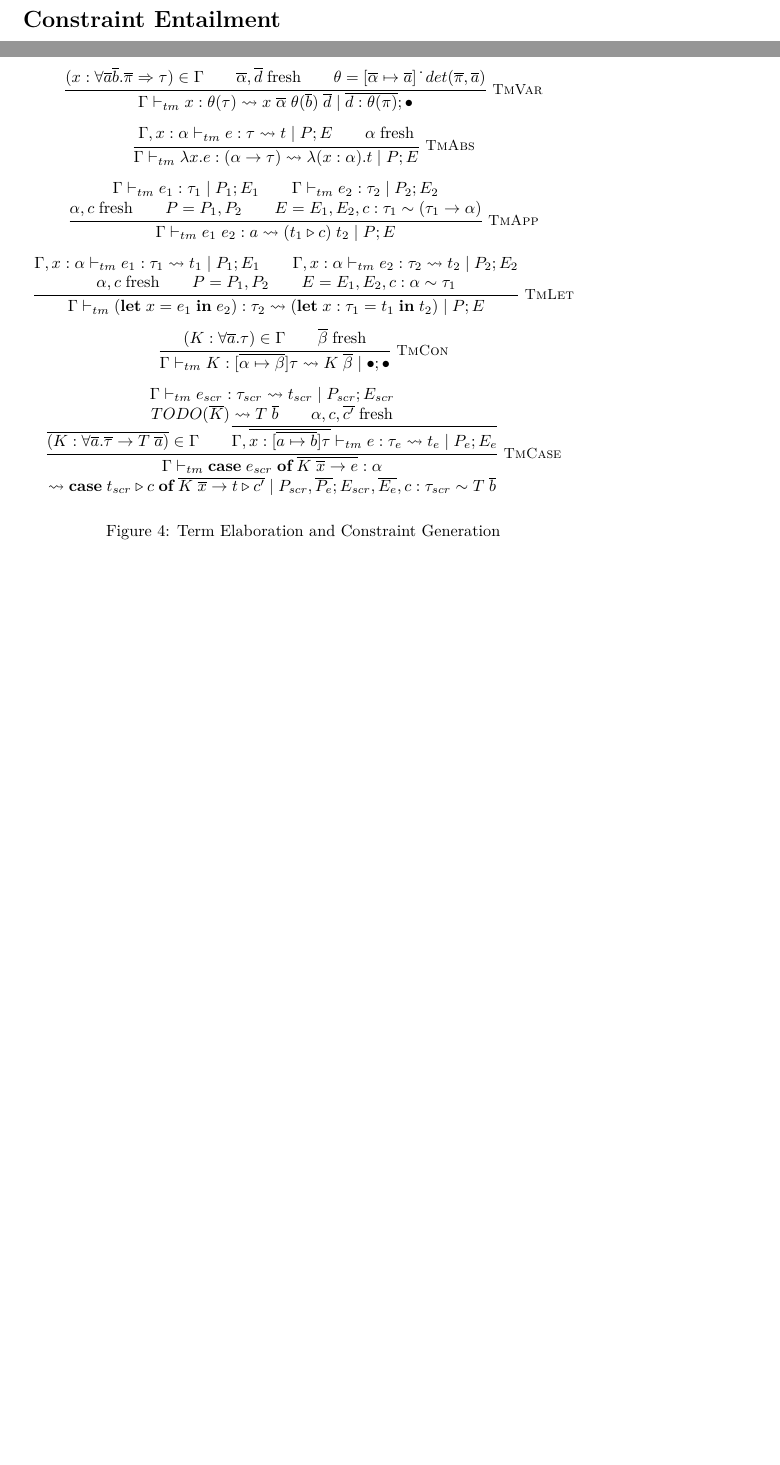
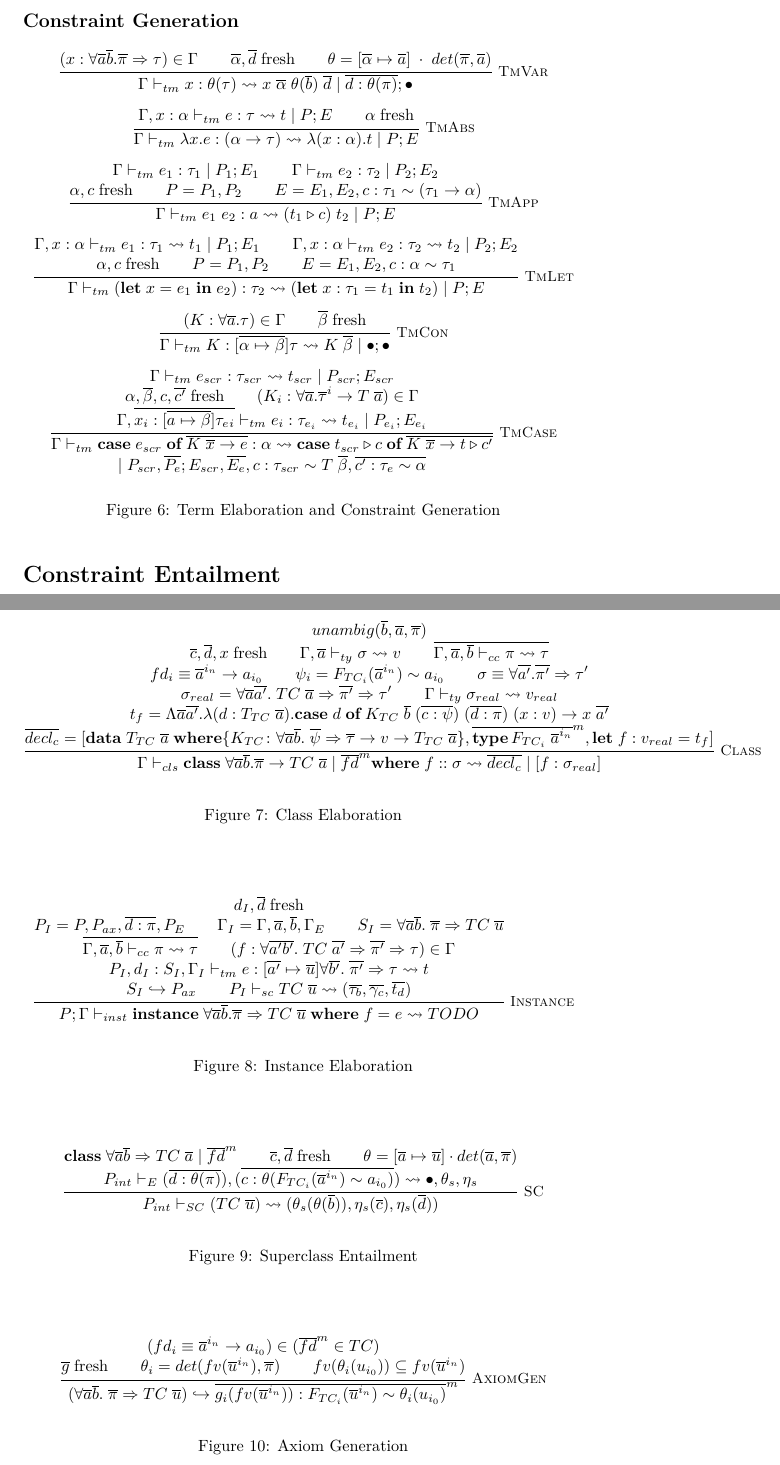
Before and after one commit to MichielDerhaeg/fundeps, a LaTeX thesis (thesis/thesis.tex, which reads thesis/inference.tex): two parts of pages 9 and 13 of 13 before the commit and two parts of pages 12 and 13 of 16 after it, joined at a grey line, cut at the place of the change, the shorter picture padded with empty space. Compiled offline with pdfLaTeX.

Commit message:
fix case, class, instance, determinacy

```diff
--- a/thesis/inference.tex
+++ b/thesis/inference.tex
@@ -56,7 +58,7 @@ $$
     \\
     \overline{\alpha},\overline{d} \; \text{fresh}
     \\
-    \theta = [ \overline{\alpha} \mapsto \overline{a}] \; \dot{} \; det(\overline{\pi},
+    \theta = [ \overline{\alpha} \mapsto \overline{a}] \; \cdot \; det(\overline{\pi},
     \overline{a})
 }
 {
@@ -132,28 +134,26 @@ $$
 }
 $$
 % TmCase
-%TODO split up
 $$
 \inferrule*[right=TmCase]
 {
     \Gamma \vdash_{tm} e_{scr} : \tau_{scr} \rightsquigarrow t_{scr} \mid P_{scr}; E_{scr}
     \\
-    TODO(\overline{K}) \rightsquigarrow T \; \overline{b}
+    \alpha, \overline{\beta}, c, \overline{c'} \; \text{fresh}
     \\
-    \alpha, c, \overline{c'} \; \text{fresh}
-    \\
-    \overline{(K : \forall \overline{a}. \overline{\tau} \rightarrow T \; \overline{a})}
+    (K_i : \forall \overline{a}. \overline{\tau}^i \rightarrow T \; \overline{a})
     \in \Gamma
     \\
-    \overline{\Gamma, \overline{x : [\overline{a \mapsto b}]\tau} \vdash_{tm} e
-    : \tau_e \rightsquigarrow t_e \mid P_e; E_e}
+    \Gamma, \overline{x_i : [\overline{a \mapsto \beta}]\tau_e_i} \vdash_{tm} e_i
+    : \tau_{e_i} \rightsquigarrow t_{e_i} \mid P_{e_i}; E_{e_i}
 }
 {
     \Gamma \vdash_{tm} \textbf{case} \; e_{scr} \; \textbf{of} \; \overline{K \;
-    \overline{x} \rightarrow e} : \alpha \\\rightsquigarrow \textbf{case} \;
+    \overline{x} \rightarrow e} : \alpha \rightsquigarrow \textbf{case} \;
     t_{scr} \triangleright c \; \textbf{of} \; \overline{K \; \overline{x} \rightarrow t
-    \triangleright c'} \mid P_{scr}, \overline{P_e}; E_{scr}, \overline{E_e}, c :
-    \tau_{scr} \sim T \; \overline{b}
+    \triangleright c'} \\
+    \mid P_{scr}, \overline{P_e}; E_{scr}, \overline{E_e}, c : \tau_{scr} \sim T
+    \; \overline{\beta}, \overline{c' : \tau_e \sim \alpha}
 }
 $$
 \caption{Term Elaboration and Constraint Generation}
@@ -160,0 +168,127 @@ $$
+    unambig(\overline{b}, \overline{a}, \overline{\pi}) % TODO conditions seperately?
+    \\
+    \overline{c}, \overline{d}, x \; \text{fresh}
+    \\
+    \Gamma, \overline{a} \vdash_{ty} \sigma \rightsquigarrow v
+    \\
+    \overline{\Gamma, \overline{a}, \overline{b} \vdash_{cc} \pi
+    \rightsquigarrow \tau}
+    \\
+    fd_i \equiv \overline{a}^{i_n} \rightarrow a_{i_0}
+    \\
+    \psi_i = F_{TC_i}(\overline{a}^{i_n}) \sim a_{i_0}
+    \\
+    \sigma \equiv \forall \overline{a'}. \overline{\pi'} \Rightarrow \tau'
+    \\
+    \sigma_{real} = \forall \overline{a} \overline{a'}. \; TC \; \overline{a} \Rightarrow
+    \overline{\pi'} \Rightarrow \tau'
+    \\
+    \Gamma \vdash_{ty} \sigma_{real} \rightsquigarrow v_{real}
+    \\
+    t_f = \Lambda \overline{a} \overline{a'}. \lambda(d : T_{TC} \; \overline{a}). \textbf{case}
+    \; d \; \textbf{of} \; K_{TC} \; \overline{b} \; (\overline{c : \psi}) \;
+    (\overline{d : \pi}) \; (x : v) \rightarrow x \; \overline{a'}
+    \\
+    \overline{decl_c} =
+    [\textbf{data} \; T_{TC} \; \overline{a} \;
+    \textbf{where} \lbrace K_{TC} \colon \forall \overline{a} \overline{b}. \;
+    \overline{\psi} \Rightarrow \overline{\tau} \rightarrow v \rightarrow T_{TC}
+    \; \overline{a} \rbrace
+    , \overline{\textbf{type} \, F_{TC_i} \; \overline{a}^{i_n}}^m
+    , \textbf{let} \; f : v_{real} = t_f
+    ]
+}
+{
+    \Gamma \vdash_{cls} \textbf{class} \; \forall \overline{a} \overline{b} .
+    \overline{\pi} \rightarrow TC \; \overline{a} \mid \overline{fd}^m
+    \textbf{where} \; f :: \sigma \rightsquigarrow \overline{decl_c} \mid [ f :
+    \sigma_{real} ]
+}
+\end{mathpar}
+\caption{Class Elaboration}
+\end{figure}
+
+\begin{figure}
+\begin{mathpar}
+% TODO match contexts
+\inferrule*[right=Instance]
+{
+    d_I, \overline{d} \; \text{fresh}
+    \\
+    P_I = P, P_{ax}, \overline{d : \pi}, P_E
+    \\
+    \Gamma_I = \Gamma, \overline{a}, \overline{b}, \Gamma_E
+    \\
+    S_I = \forall \overline{a} \overline{b}. \; \overline{\pi} \Rightarrow TC \;
+    \overline{u}
+    \\
+    \overline{\Gamma, \overline{a}, \overline{b} \vdash_{cc} \pi
+    \rightsquigarrow \tau}
+    \\
+    (f : \forall \overline{a'} \overline{b'}. \; TC \; \overline{a'}
+    \Rightarrow \overline{\pi'} \Rightarrow \tau) \in \Gamma
+    \\
+    P_I, d_I : S_I, \Gamma_I \vdash_{tm} e : [\overline{a'} \mapsto % TODO subsumption
+    \overline{u}] \forall \overline{b'}. \; \overline{\pi'} \Rightarrow \tau
+    \rightsquigarrow t
+    \\
+    S_I \hookrightarrow P_{ax}
+    \\
+    P_I \vdash_{sc} TC \; \overline{u} \rightsquigarrow
+    (\overline{\tau_b}, \overline{\gamma_c}, \overline{t_d})
+}
+{
+    P; \Gamma \vdash_{inst} \textbf{instance} \; \forall \overline{a}
+    \overline{b}. \overline{\pi} \Rightarrow TC \; \overline{u} \;
+    \textbf{where} \; f = e \rightsquigarrow TODO
+}
+\end{mathpar}
+\caption{Instance Elaboration}
+\end{figure}
+
+\begin{figure}
+\begin{mathpar}
+\inferrule*[right=SC]
+{
+    \textbf{class} \; \forall \overline{a} \overline{b} \Rightarrow TC \;
+    \overline{a} \mid \overline{fd}^m
+    \\
+    \overline{c}, \overline{d} \; \text{fresh}
+    \\
+    \theta = [\overline{a} \mapsto \overline{u}] \cdot det(\overline{a},
+    \overline{\pi})
+    \\
+    P_{int} \vdash_{E} (\overline{d : \theta(\pi)}), (\overline{c :
+    \theta(F_{TC_i}(\overline{a}^{i_n}) \sim a_{i_0})}) \rightsquigarrow
+    \bullet, \theta_s, \eta_s
+}
+{
+    P_{int} \vdash_{SC} (TC \; \overline{u}) \rightsquigarrow
+    (\theta_s(\theta(\overline{b})), \eta_s(\overline{c}), \eta_s(\overline{d}))
+}
+\end{mathpar}
+\caption{Superclass Entailment}
+\end{figure}
+
+\begin{figure}
+% TODO mention or put in rule how to get instatiated fundep types
+\begin{mathpar}
+\inferrule*[right=AxiomGen]
+{
+    (fd_i \equiv \overline{a}^{i_n} \rightarrow a_{i_0}) \in (\overline{fd}^m
+    \in TC)
+    \\
+    \overline{g} \; \text{fresh}
+    \\
+    \theta_i = det(fv(\overline{u}^{i_n}), \overline{\pi})
+    \\
+    fv(\theta_i(u_{i_0})) \subseteq fv(\overline{u}^{i_n})
+}
+{
+    (\forall \overline{a} \overline{b}. \; \overline{\pi} \Rightarrow TC \;
+    \overline{u}) \hookrightarrow \overline{g_i(fv(\overline{u}^{i_n})) :
+    F_{TC_i}(\overline{u}^{i_n}) \sim \theta_i(u_{i_0})}^m
+}
+\end{mathpar}
+\caption{Axiom Generation}
+\end{figure}
```
Also changed, not shown: thesis/infer-fundeps.tex (added, +41 -0 lines), thesis/inference.tex (9 more changed lines).
